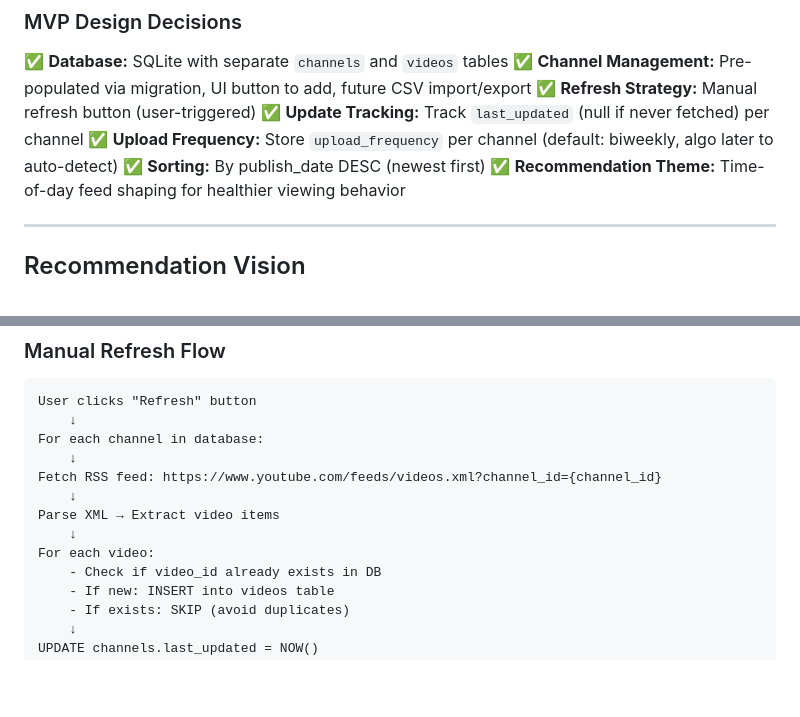
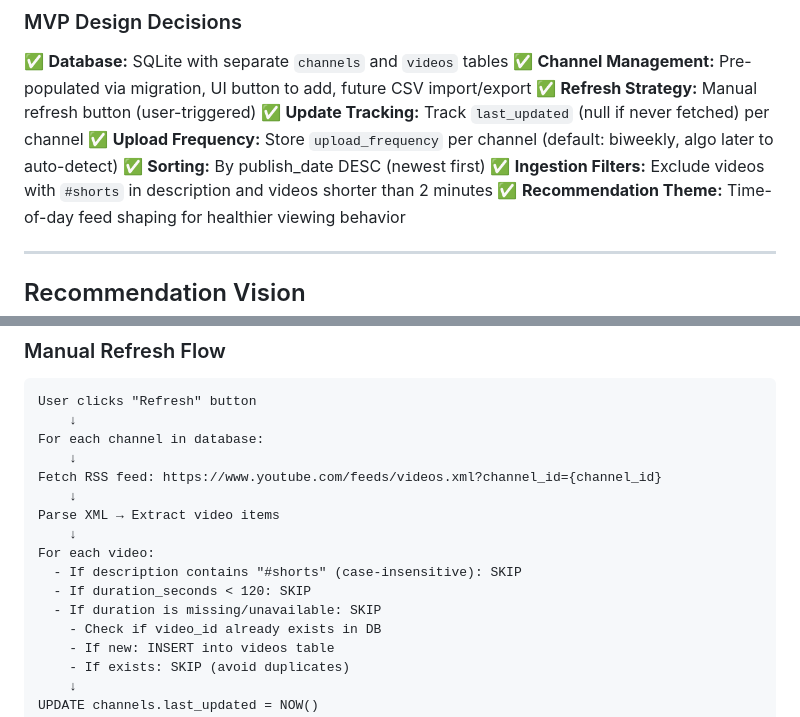
Before and after one commit to Jennawinx/youtube-refined, a Markdown page: brainstorm.md, 2 parts joined by grey strips. Rendered like a GitHub page; blank space fills up the shorter version.

Commit message:
wip ideas

```diff
--- a/brainstorm.md
+++ b/brainstorm.md
@@ -141,6 +141,7 @@ Desktop-readiness constraints to keep in mind early:
 ✅ **Update Tracking:** Track `last_updated` (null if never fetched) per channel
 ✅ **Upload Frequency:** Store `upload_frequency` per channel (default: biweekly, algo later to auto-detect)
 ✅ **Sorting:** By publish_date DESC (newest first)
+✅ **Ingestion Filters:** Exclude videos with `#shorts` in description and videos shorter than 2 minutes
 ✅ **Recommendation Theme:** Time-of-day feed shaping for healthier viewing behavior
 
 ---
@@ -539,6 +540,9 @@ Fetch RSS feed: https://www.youtube.com/feeds/videos.xml?channel_id={channel_id}
 Parse XML → Extract video items
     ↓
 For each video:
+  - If description contains "#shorts" (case-insensitive): SKIP
+  - If duration_seconds < 120: SKIP
+  - If duration is missing/unavailable: SKIP
     - Check if video_id already exists in DB
     - If new: INSERT into videos table
     - If exists: SKIP (avoid duplicates)
```
